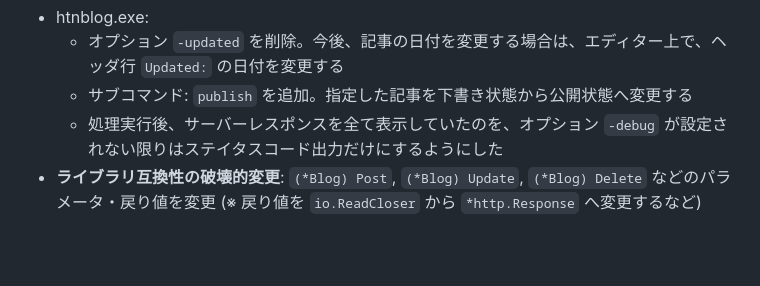
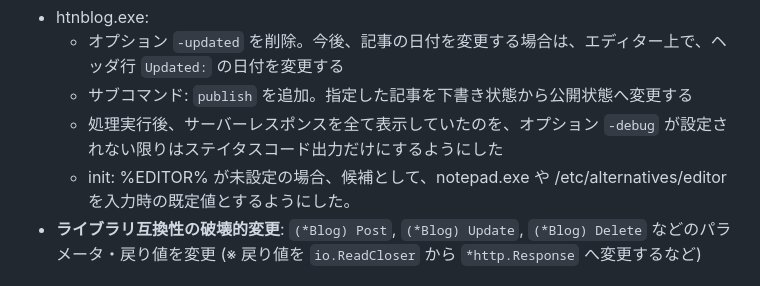
Before and after one commit to hymkor/go-htnblog, a Markdown page: release_note.md, the part around the change. Rendered like a GitHub page; blank space fills up the shorter version.

Commit message:
release_note.md: wrote about default editor

```diff
--- a/release_note.md
+++ b/release_note.md
@@ -2,6 +2,7 @@
     - オプション `-updated` を削除。今後、記事の日付を変更する場合は、エディター上で、ヘッダ行 `Updated:` の日付を変更する
     - サブコマンド: `publish` を追加。指定した記事を下書き状態から公開状態へ変更する
     - 処理実行後、サーバーレスポンスを全て表示していたのを、オプション `-debug` が設定されない限りはステイタスコード出力だけにするようにした
+    - init: %EDITOR% が未設定の場合、候補として、notepad.exe や /etc/alternatives/editor を入力時の既定値とするようにした。
 - **ライブラリ互換性の破壊的変更**: `(*Blog) Post`, `(*Blog) Update`, `(*Blog) Delete` などのパラメータ・戻り値を変更 (※ 戻り値を `io.ReadCloser` から `*http.Response` へ変更するなど)
 
 v0.7.0
```
